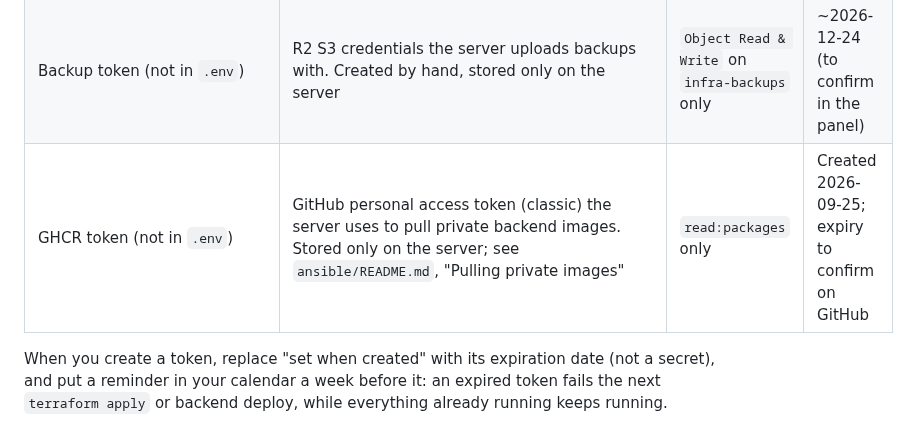
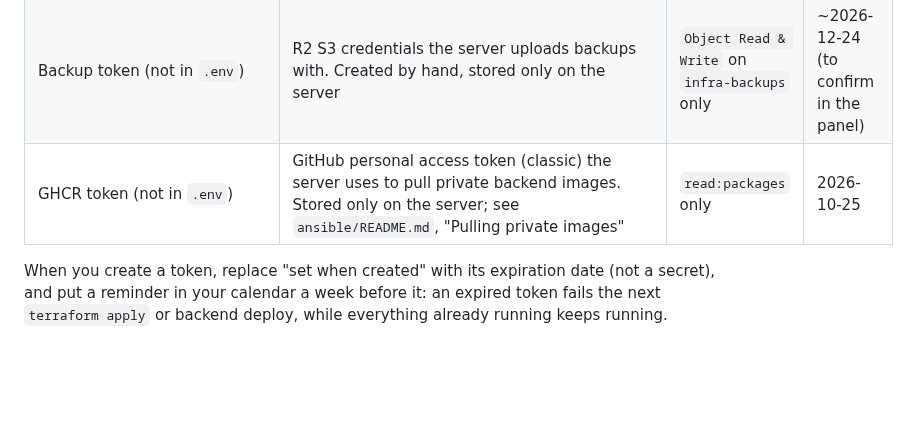
Before and after one commit to Abrunacci/infra, a Markdown page: terraform/README.md, the part around the change. GitHub-like rendering; blank space fills up the shorter version.

Commit message:
Record the GHCR token's expiration date
The GHCR token row in the credentials table was left pending when the
token was created. It expires on 2026-10-25.

```diff
--- a/terraform/README.md
+++ b/terraform/README.md
@@ -30,7 +30,7 @@ Nothing secret is stored in files that are committed. Every credential comes fro
 | `TF_VAR_admin_ssh_public_key` | Your public SSH key | – | – |
 | Backups admin token (not in `.env`) | Cloudflare API token for [`backup-bucket/`](backup-bucket/README.md), the backups bucket's own configuration. Kept in the password manager and typed in only for its runs | `Account → Workers R2 Storage → Edit` on this account only | ~2027-09-25 (to confirm in the panel) |
 | Backup token (not in `.env`) | R2 S3 credentials the server uploads backups with. Created by hand, stored only on the server | `Object Read & Write` on `infra-backups` only | ~2026-12-24 (to confirm in the panel) |
-| GHCR token (not in `.env`) | GitHub personal access token (classic) the server uses to pull private backend images. Stored only on the server; see `ansible/README.md`, "Pulling private images" | `read:packages` only | Created 2026-09-25; expiry to confirm on GitHub |
+| GHCR token (not in `.env`) | GitHub personal access token (classic) the server uses to pull private backend images. Stored only on the server; see `ansible/README.md`, "Pulling private images" | `read:packages` only | 2026-10-25 |
 
 When you create a token, replace "set when created" with its expiration date (not a secret), and put a reminder in your calendar a week before it: an expired token fails the next `terraform apply` or backend deploy, while everything already running keeps running.
 
```
